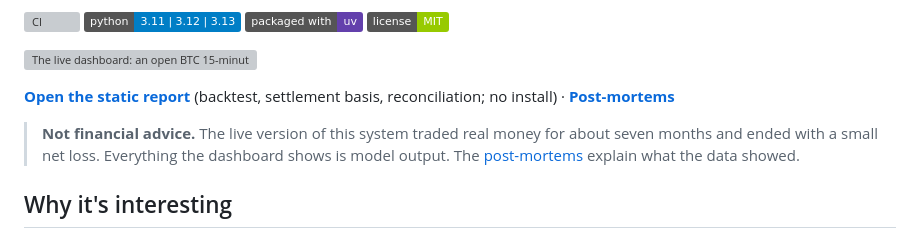
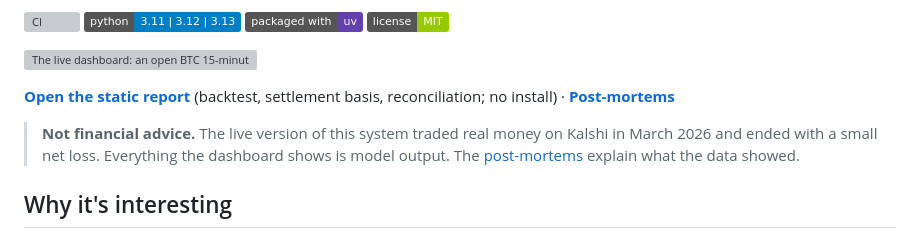
Before and after one commit to Nadimul96/kalshi-vol-edge, a Markdown page: README.md, the part around the change. Drawn GitHub-style; badges without logos; grey boxes are pictures that could not be loaded.

Commit message:
docs: state the live-trading period the evidence supports
The README said the live system traded for about seven months. The
source system's trading records are all from March 2026 (roughly the
second half of the month), so it now says the system traded real money
on Kalshi in March 2026. No other duration claims exist in the README
or post-mortems.

Co-Authored-By: Claude Opus 5.5 <noreply@anthropic.com>

```diff
--- a/README.md
+++ b/README.md
@@ -11,7 +11,7 @@ A trading terminal and backtester for Kalshi's 15-minute BTC contracts. It is bu
 
 **[Open the static report](https://nadimul96.github.io/kalshi-vol-edge/)** (backtest, settlement basis, reconciliation; no install) · **[Post-mortems](#post-mortems)**
 
-> **Not financial advice.** The live version of this system traded real money for about seven months and ended with a small net loss. Everything the dashboard shows is model output. The [post-mortems](#post-mortems) explain what the data showed.
+> **Not financial advice.** The live version of this system traded real money on Kalshi in March 2026 and ended with a small net loss. Everything the dashboard shows is model output. The [post-mortems](#post-mortems) explain what the data showed.
 
 ## Why it's interesting
 
```
